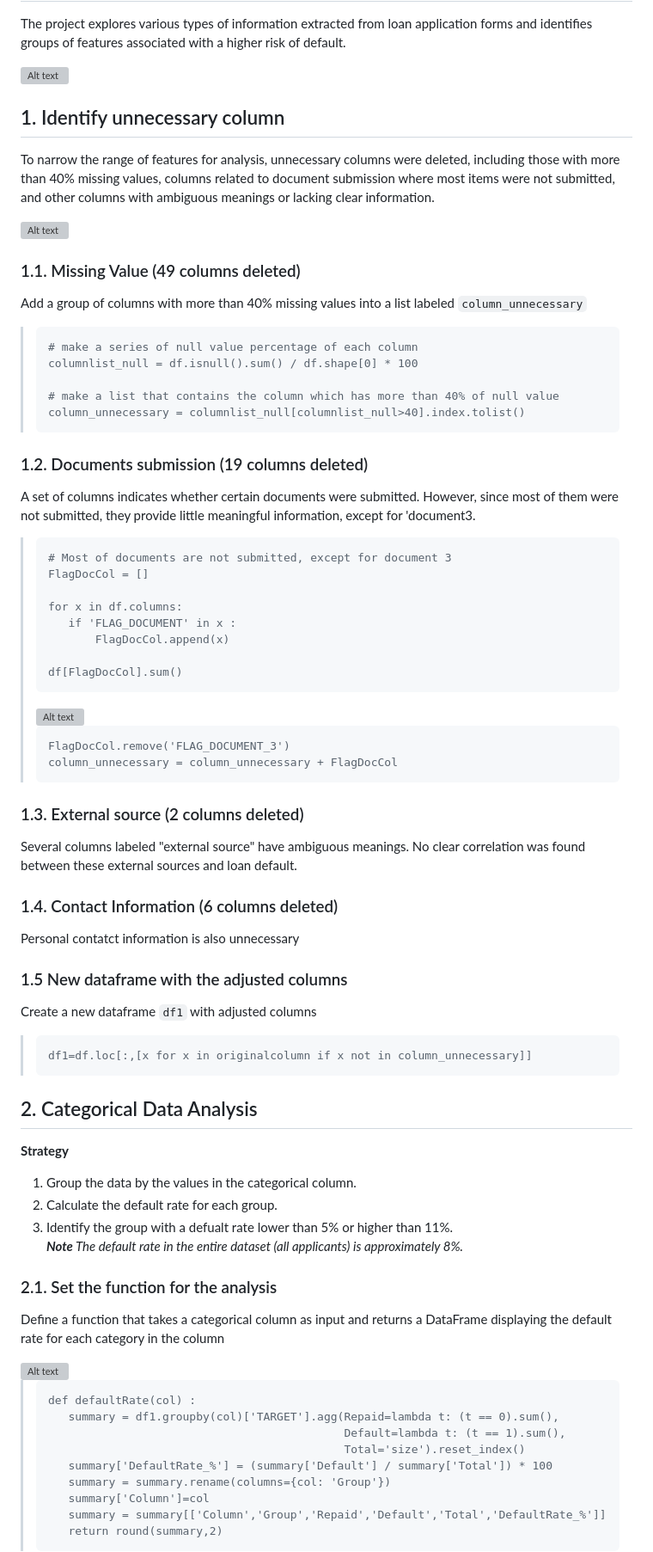
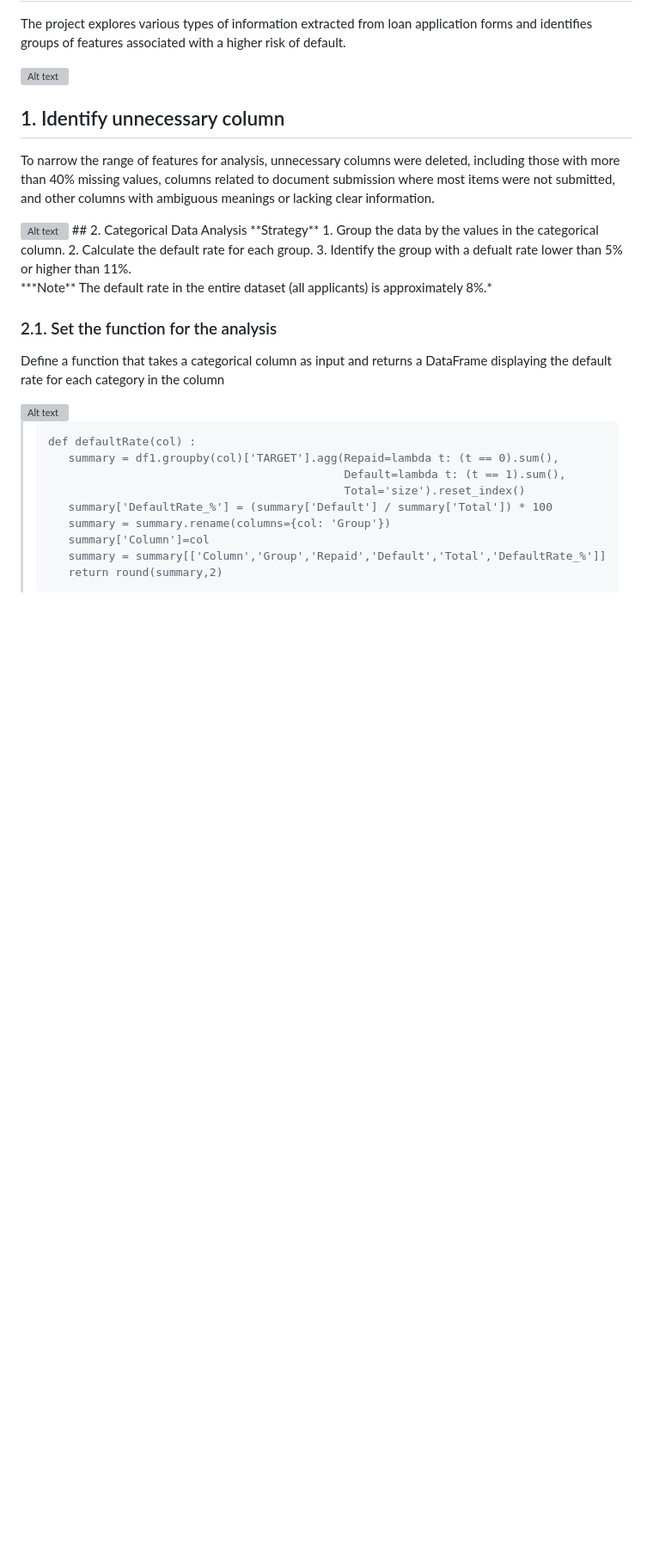
Before and after one commit to TyKang0514/WorkNotes, a Markdown page: loanDefault/report/report.md, the part around the change. Shown at 86% size. Rendered like a GitHub page; blank space fills up the shorter version; grey boxes are pictures that could not be loaded.

````diff
--- a/loanDefault/report/report.md
+++ b/loanDefault/report/report.md
@@ -12,50 +12,6 @@ The project explores various types of information extracted from loan applicatio
 To narrow the range of features for analysis, unnecessary columns were deleted, including those with more than 40% missing values, columns related to document submission where most items were not submitted, and other columns with ambiguous meanings or lacking clear information.
 
 <img src="img/columns.png" alt="Alt text" width="700">
-
-### 1.1. Missing Value (49 columns deleted)
-Add a group of columns with more than 40% missing values into a list labeled `column_unnecessary`
-
->```
-># make a series of null value percentage of each column
->columnlist_null = df.isnull().sum() / df.shape[0] * 100
->
-># make a list that contains the column which has more than 40% of null value
->column_unnecessary = columnlist_null[columnlist_null>40].index.tolist()
->```
-
-### 1.2. Documents submission (19 columns deleted)
-A set of columns indicates whether certain documents were submitted. However, since most of them were not submitted, they provide little meaningful information, except for 'document3.
->```
-># Most of documents are not submitted, except for document 3
->FlagDocCol = []
->
->for x in df.columns:
->    if 'FLAG_DOCUMENT' in x :
->        FlagDocCol.append(x)
->
->df[FlagDocCol].sum()
->```
-><img src="img/flagdoc.png" alt="Alt text" width="500">
->
->```
->FlagDocCol.remove('FLAG_DOCUMENT_3')
->column_unnecessary = column_unnecessary + FlagDocCol
->```
-
-### 1.3. External source (2 columns deleted)
-Several columns labeled "external source" have ambiguous meanings. No clear correlation was found between these external sources and loan default.
-
-### 1.4. Contact Information (6 columns deleted)
-Personal contatct information is also unnecessary
-
-### 1.5 New dataframe with the adjusted columns
-Create a new dataframe `df1` with adjusted columns
-
->```
->df1=df.loc[:,[x for x in originalcolumn if x not in column_unnecessary]]
->```
-
 ## 2. Categorical Data Analysis
 **Strategy**
 1. Group the data by the values in the categorical column.
````
